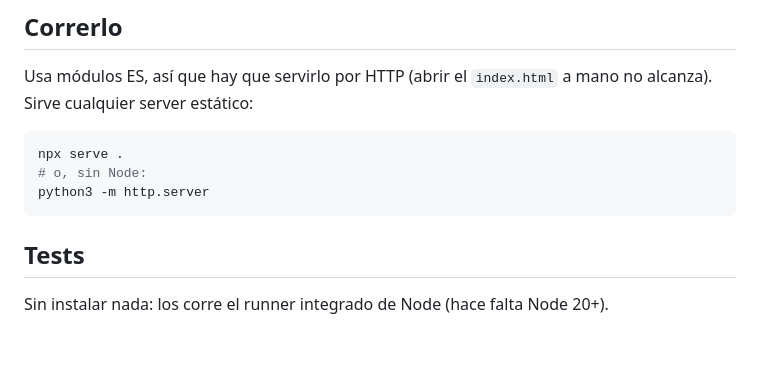
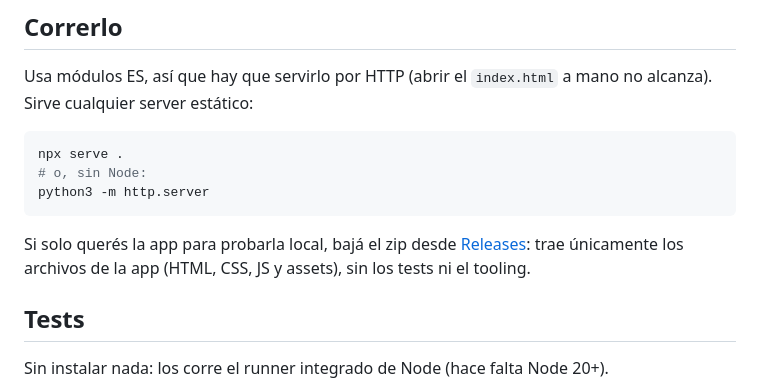
Before and after one commit to Neo236/amigo-secreto, a Markdown page: README.md, the part around the change. Drawn GitHub-style; blank space fills up the shorter version.

Commit message:
docs: enlaza la descarga de solo-la-app desde Releases

````diff
--- a/README.md
+++ b/README.md
@@ -51,6 +51,10 @@ npx serve .
 python3 -m http.server
 ```
 
+Si solo querés la app para probarla local, bajá el zip desde
+[Releases](https://github.com/Neo236/amigo-secreto/releases): trae únicamente los archivos
+de la app (HTML, CSS, JS y assets), sin los tests ni el tooling.
+
 ## Tests
 
 Sin instalar nada: los corre el runner integrado de Node (hace falta Node 20+).
````
